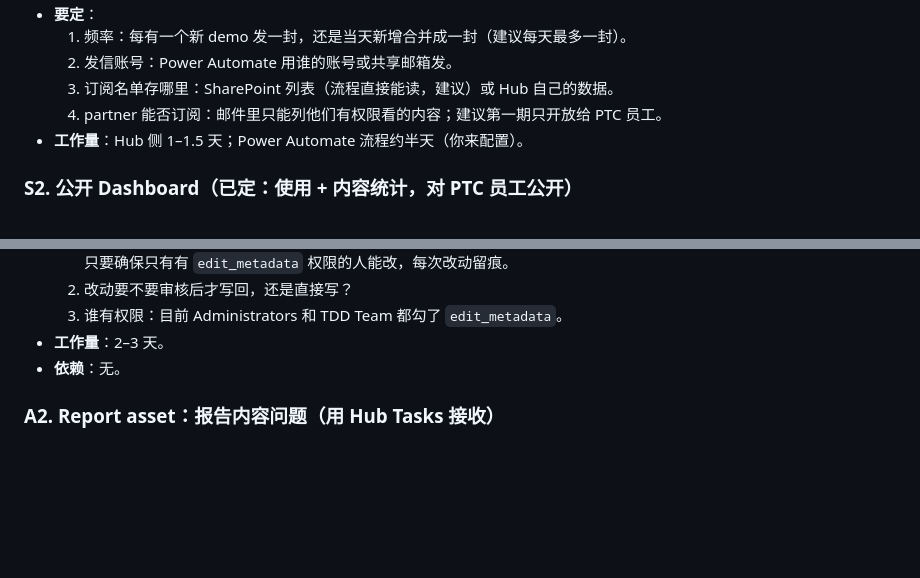
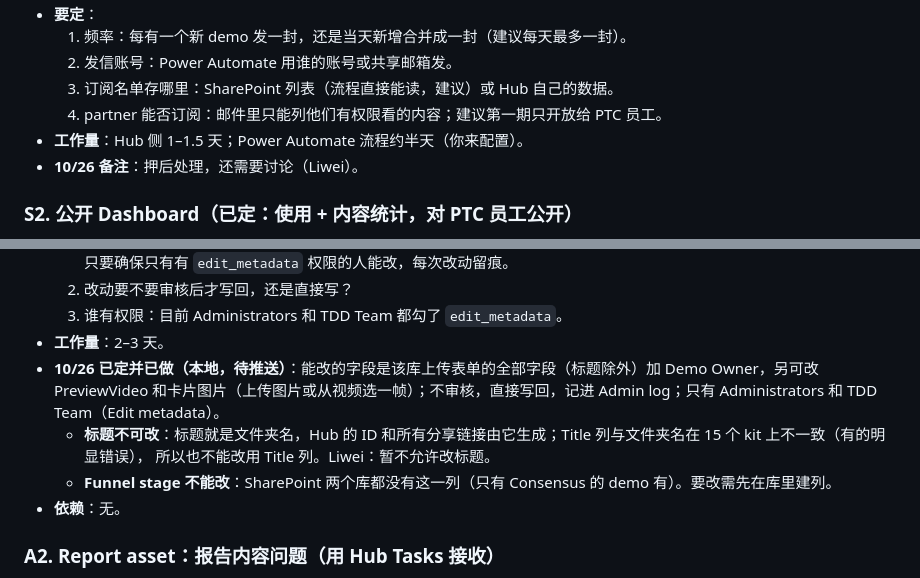
Before and after one commit to SebBergner/Technical-Marketing-Hub, a Markdown page: docs/BACKLOG.md, 2 parts joined by grey strips. GitHub-like rendering; blank space fills up the shorter version.

Commit message:
Backlog: S1 postponed; A1 decided and built (title and funnel stage stay out)
Co-Authored-By: Claude Opus 5.5 <noreply@anthropic.com>

```diff
--- a/docs/BACKLOG.md
+++ b/docs/BACKLOG.md
@@ -54,6 +54,7 @@ Serge、Elio、Seb、Liwei。下周开始开发前的最后一次会议，原 TM
   3. 订阅名单存哪里：SharePoint 列表（流程直接能读，建议）或 Hub 自己的数据。
   4. partner 能否订阅：邮件里只能列他们有权限看的内容；建议第一期只开放给 PTC 员工。
 - **工作量**：Hub 侧 1–1.5 天；Power Automate 流程约半天（你来配置）。
+- **10/26 备注**：押后处理，还需要讨论（Liwei）。
 
 ### S2. 公开 Dashboard（已定：使用 + 内容统计，对 PTC 员工公开）
 - **结论**：Hub activity 只是使用数据；Serge 要的 Dashboard 还要有内容统计：内容有多全、各类型数量、
@@ -144,6 +145,11 @@ Serge、Elio、Seb、Liwei。下周开始开发前的最后一次会议，原 TM
   2. 改动要不要审核后才写回，还是直接写？
   3. 谁有权限：目前 Administrators 和 TDD Team 都勾了 `edit_metadata`。
 - **工作量**：2–3 天。
+- **10/26 已定并已做（本地，待推送）**：能改的字段是该库上传表单的全部字段（标题除外）加 Demo Owner，另可改 PreviewVideo
+  和卡片图片（上传图片或从视频选一帧）；不审核，直接写回，记进 Admin log；只有 Administrators 和 TDD Team（Edit metadata）。
+  - **标题不可改**：标题就是文件夹名，Hub 的 ID 和所有分享链接由它生成；Title 列与文件夹名在 15 个 kit 上不一致（有的明显错误），
+    所以也不能改用 Title 列。Liwei：暂不允许改标题。
+  - **Funnel stage 不能改**：SharePoint 两个库都没有这一列（只有 Consensus 的 demo 有）。要改需先在库里建列。
 - **依赖**：无。
 
 ### A2. Report asset：报告内容问题（用 Hub Tasks 接收）
```
